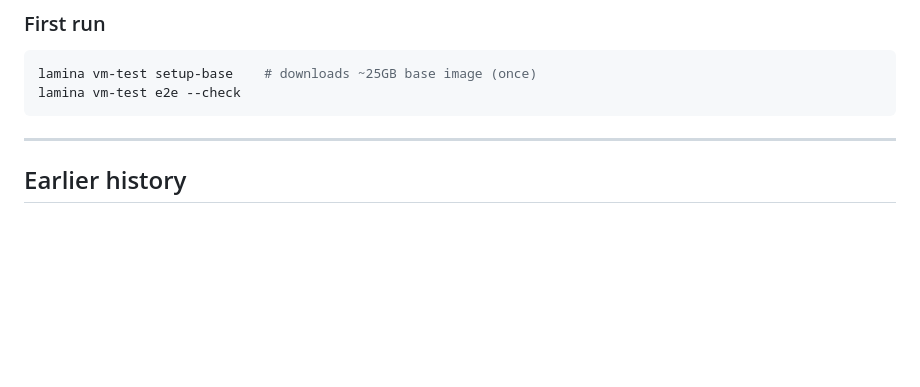
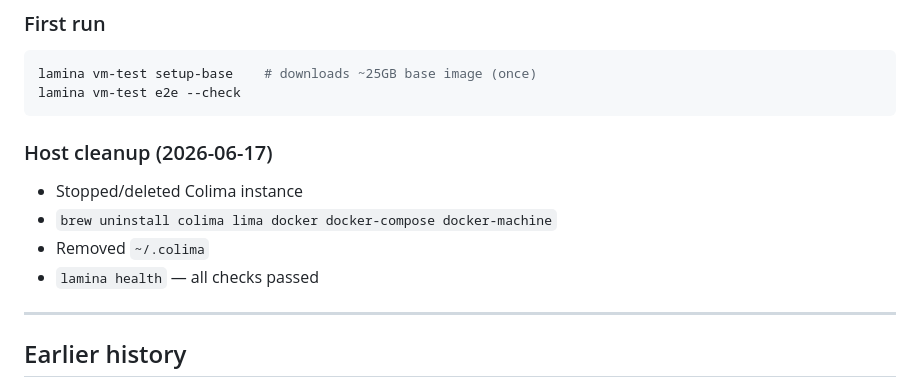
Before and after one commit to sudobashme/dotfiles, a Markdown page: docs/personal-os-layer/WORKLOG.md, the part around the change. Drawn GitHub-style; blank space fills up the shorter version.

Commit message:
docs: log Colima cleanup and Tart setup-base start

````diff
--- a/docs/personal-os-layer/WORKLOG.md
+++ b/docs/personal-os-layer/WORKLOG.md
@@ -93,6 +93,13 @@ lamina vm-test setup-base    # downloads ~25GB base image (once)
 lamina vm-test e2e --check
 ```
 
+### Host cleanup (2026-06-17)
+
+- Stopped/deleted Colima instance
+- `brew uninstall colima lima docker docker-compose docker-machine`
+- Removed `~/.colima`
+- `lamina health` — all checks passed
+
 ---
 
 ## Earlier history
````
